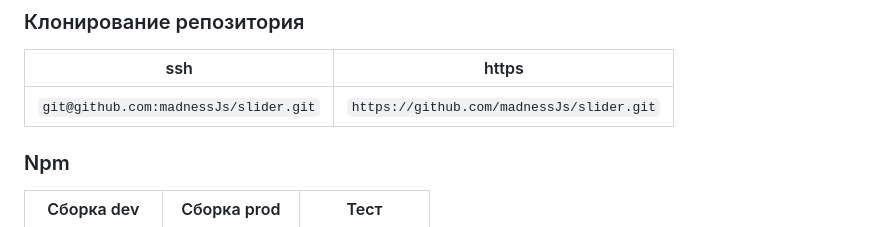
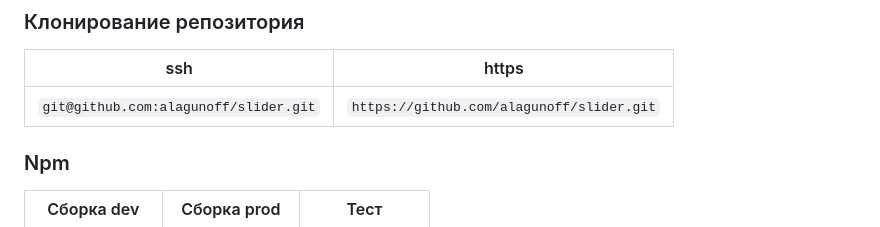
Before and after one commit to arlgnv/slider, a Markdown page: README.md, the part around the change. Rendered like a GitHub page.

Commit message:
fix broken links

```diff
--- a/README.md
+++ b/README.md
@@ -10,7 +10,7 @@
 
 | ssh                                         | https                                           |
 | ------------------------------------------- | ----------------------------------------------- |
-| `git@github.com:madnessJs/slider.git` | `https://github.com/madnessJs/slider.git` |
+| `git@github.com:alagunoff/slider.git` | `https://github.com/alagunoff/slider.git` |
 
 ### Npm
 
```
